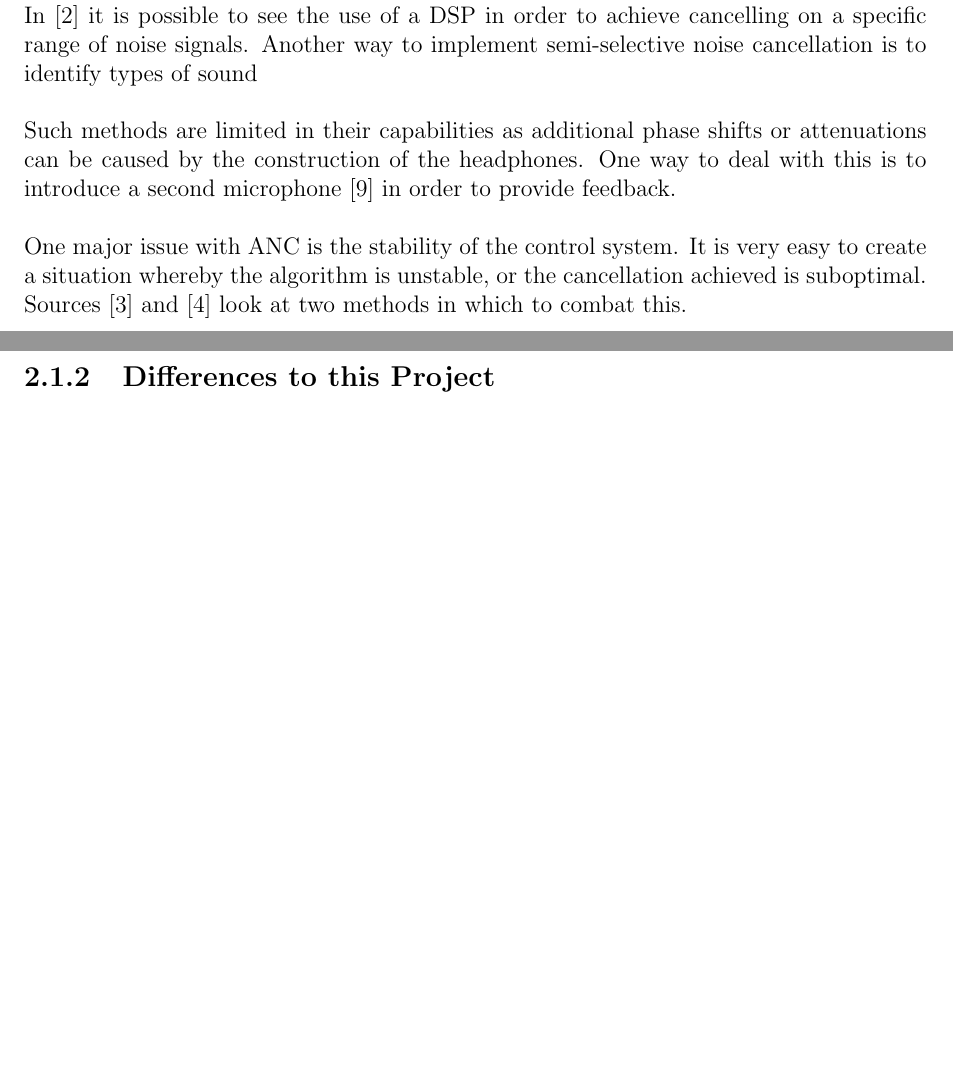
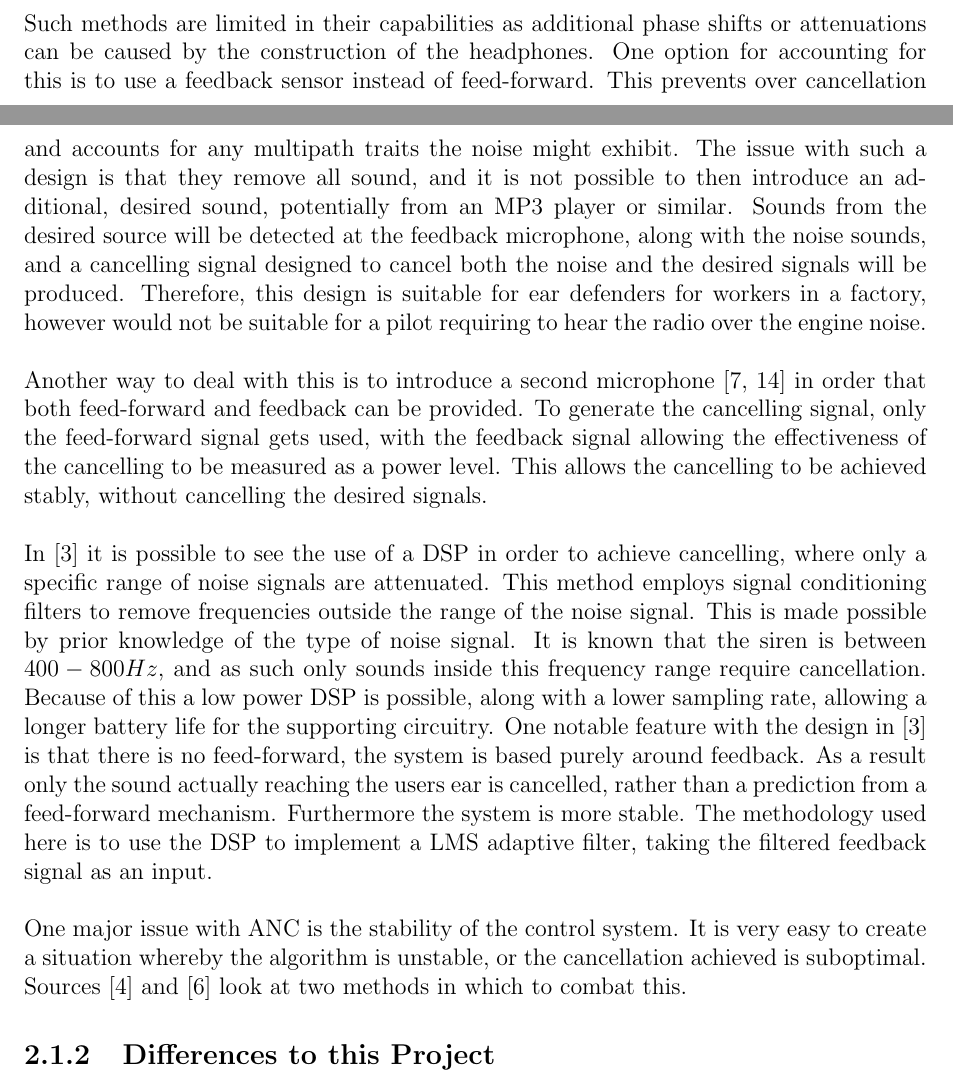
Before and after one commit to Scarzy/3YP-Noise-Cancelling-Headphones, a LaTeX thesis (reports/final_report/final.tex, which reads reports/final_report/previouslyinthisthread.tex): two parts of pages 10 and 11 of 48 before the commit and two parts of pages 10 and 11 of 50 after it, joined at a grey line, cut at the place of the change, the shorter picture padded with empty space. Compiled offline with pdfLaTeX.

Commit message:
Add more details about previous work in this area

```diff
--- a/reports/final_report/previouslyinthisthread.tex
+++ b/reports/final_report/previouslyinthisthread.tex
@@ -11,5 +11,3 @@ The advantages of this method are that no electronic parts are required, as all
 \\
 The majority of methods use active noise cancelling (ANC), whereby some electronics are used to cancel out the noise.
 These devices come in a variety of forms, and may be capable of just cancelling certain parts of the frequency spectrum rather than all sounds.
-In \cite{EMHeadsets} it is possible to see the use of a DSP in order to achieve cancelling on a specific range of noise signals.
-Another way to implement semi-selective noise cancellation is to identify types of sound
@@ -16,7 +20,28 @@ Another way to implement semi-selective noise cancellation is to identify types
 \\
 \\
 Such methods are limited in their capabilities as additional phase shifts or attenuations can be caused by the construction of the headphones.
-One way to deal with this is to introduce a second microphone \cite{2SensorANCAlg} in order to provide feedback.
+One option for accounting for this is to use a feedback sensor instead of feed-forward.
+This prevents over cancellation and accounts for any multipath traits the noise might exhibit.
+The issue with such a design is that they remove all sound, and it is not possible to then introduce an additional, desired sound, potentially from an MP3 player or similar.
+Sounds from the desired source will be detected at the feedback microphone, along with the noise sounds, and a cancelling signal designed to cancel both the noise and the desired signals will be produced.
+Therefore, this design is suitable for ear defenders for workers in a factory, however would not be suitable for a pilot requiring to hear the radio over the engine noise.
+\\
+\\
+Another way to deal with this is to introduce a second microphone \cite{EMNoiseCancel,2SensorANCAlg} in order that both feed-forward and feedback can be provided.
+To generate the cancelling signal, only the feed-forward signal gets used, with the feedback signal allowing the effectiveness of the cancelling to be measured as a power level.
+This allows the cancelling to be achieved stably, without cancelling the desired signals.
+\\
+\\
+\nocite{*}
+In \cite{EMHeadsets} it is possible to see the use of a DSP in order to achieve cancelling, where only a specific range of noise signals are attenuated.
+This method employs signal conditioning filters to remove frequencies outside the range of the noise signal.
+This is made possible by prior knowledge of the type of noise signal.
+It is known that the siren is between $400-800Hz$, and as such only sounds inside this frequency range require cancellation.
+Because of this a low power DSP is possible, along with a lower sampling rate, allowing a longer battery life for the supporting circuitry.
+One notable feature with the design in \cite{EMHeadsets} is that there is no feed-forward, the system is based purely around feedback.
+As a result only the sound actually reaching the users ear is cancelled, rather than a prediction from a feed-forward mechanism.
+Furthermore the system is more stable.
+The methodology used here is to use the DSP to implement a LMS adaptive filter, taking the filtered feedback signal as an input.
 \\
 \\
 One major issue with ANC is the stability of the control system.
```
Also changed, not shown: reports/final_report/previouslyinthisthread.tex (8 more changed lines).
